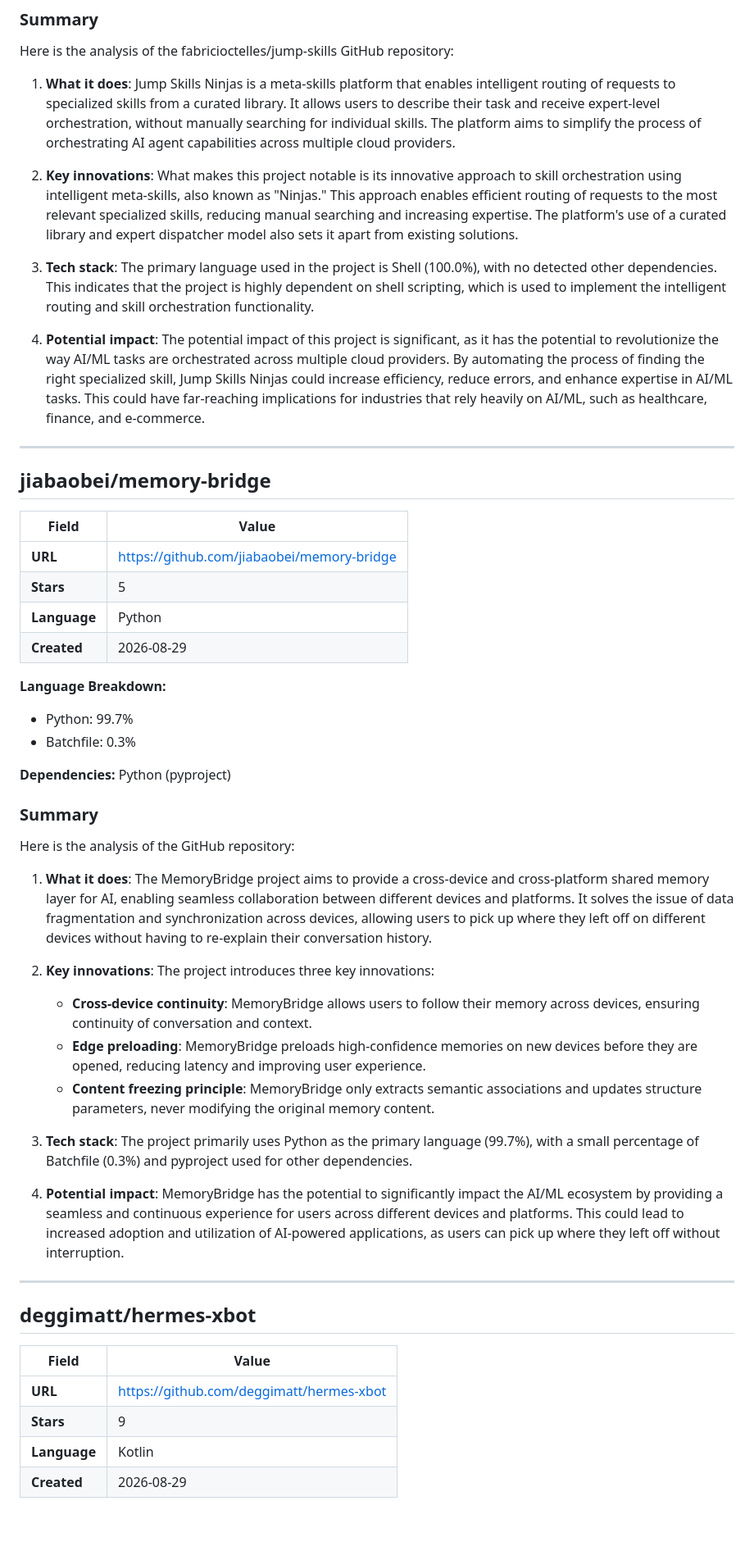
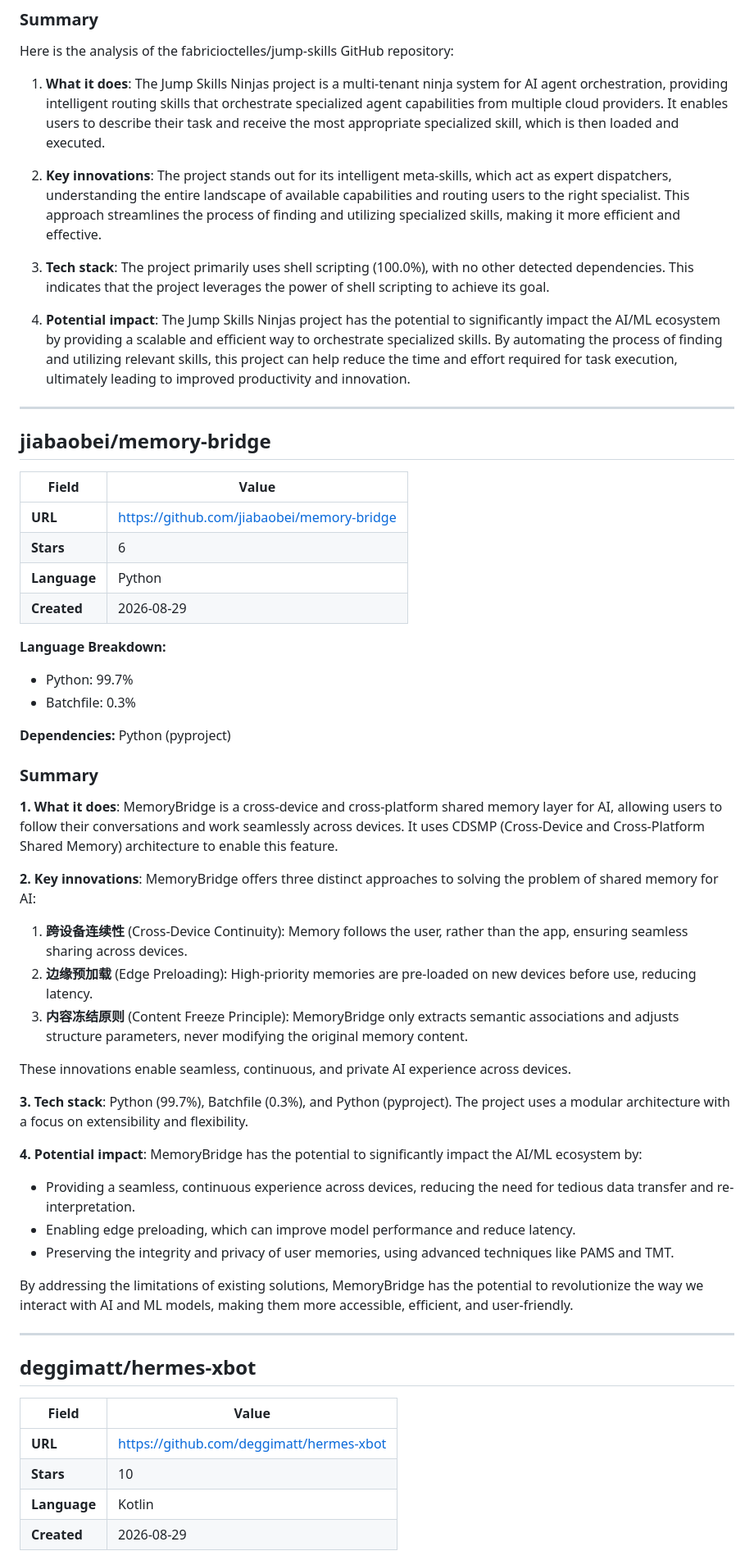
Before and after one commit to Atharv279/ai-research-agent, a Markdown page: reports/2026-08-29.md, the part around one of its changes. Shown at 82% size. Drawn GitHub-style; blank space fills up the shorter version.

Commit message:
research: daily AI report 2026-08-29

```diff
--- a/reports/2026-08-29.md
+++ b/reports/2026-08-29.md
@@ -176,13 +181,13 @@ Here is the analysis of the GitHub repository:
 
 Here is the analysis of the fabricioctelles/jump-skills GitHub repository:
 
-1. **What it does**: Jump Skills Ninjas is a meta-skills platform that enables intelligent routing of requests to specialized skills from a curated library. It allows users to describe their task and receive expert-level orchestration, without manually searching for individual skills. The platform aims to simplify the process of orchestrating AI agent capabilities across multiple cloud providers.
+1. **What it does**: The Jump Skills Ninjas project is a multi-tenant ninja system for AI agent orchestration, providing intelligent routing skills that orchestrate specialized agent capabilities from multiple cloud providers. It enables users to describe their task and receive the most appropriate specialized skill, which is then loaded and executed.
 
-2. **Key innovations**: What makes this project notable is its innovative approach to skill orchestration using intelligent meta-skills, also known as "Ninjas." This approach enables efficient routing of requests to the most relevant specialized skills, reducing manual searching and increasing expertise. The platform's use of a curated library and expert dispatcher model also sets it apart from existing solutions.
+2. **Key innovations**: The project stands out for its intelligent meta-skills, which act as expert dispatchers, understanding the entire landscape of available capabilities and routing users to the right specialist. This approach streamlines the process of finding and utilizing specialized skills, making it more efficient and effective.
 
-3. **Tech stack**: The primary language used in the project is Shell (100.0%), with no detected other dependencies. This indicates that the project is highly dependent on shell scripting, which is used to implement the intelligent routing and skill orchestration functionality.
+3. **Tech stack**: The project primarily uses shell scripting (100.0%), with no other detected dependencies. This indicates that the project leverages the power of shell scripting to achieve its goal.
 
-4. **Potential impact**: The potential impact of this project is significant, as it has the potential to revolutionize the way AI/ML tasks are orchestrated across multiple cloud providers. By automating the process of finding the right specialized skill, Jump Skills Ninjas could increase efficiency, reduce errors, and enhance expertise in AI/ML tasks. This could have far-reaching implications for industries that rely heavily on AI/ML, such as healthcare, finance, and e-commerce.
+4. **Potential impact**: The Jump Skills Ninjas project has the potential to significantly impact the AI/ML ecosystem by providing a scalable and efficient way to orchestrate specialized skills. By automating the process of finding and utilizing relevant skills, this project can help reduce the time and effort required for task execution, ultimately leading to improved productivity and innovation.
 
 ---
 
@@ -191,7 +196,7 @@ Here is the analysis of the fabricioctelles/jump-skills GitHub repository:
 | Field | Value |
 |-------|-------|
 | **URL** | [https://github.com/jiabaobei/memory-bridge](https://github.com/jiabaobei/memory-bridge) |
-| **Stars** | 5 |
+| **Stars** | 6 |
 | **Language** | Python |
 | **Created** | 2026-08-29 |
 
@@ -203,18 +208,25 @@ Here is the analysis of the fabricioctelles/jump-skills GitHub repository:
 
 ### Summary
 
-Here is the analysis of the GitHub repository:
+**1. What it does**: MemoryBridge is a cross-device and cross-platform shared memory layer for AI, allowing users to follow their conversations and work seamlessly across devices. It uses CDSMP (Cross-Device and Cross-Platform Shared Memory) architecture to enable this feature.
 
-1. **What it does**: The MemoryBridge project aims to provide a cross-device and cross-platform shared memory layer for AI, enabling seamless collaboration between different devices and platforms. It solves the issue of data fragmentation and synchronization across devices, allowing users to pick up where they left off on different devices without having to re-explain their conversation history.
+**2. Key innovations**: MemoryBridge offers three distinct approaches to solving the problem of shared memory for AI:
 
-2. **Key innovations**: The project introduces three key innovations:
-   - **Cross-device continuity**: MemoryBridge allows users to follow their memory across devices, ensuring continuity of conversation and context.
-   - **Edge preloading**: MemoryBridge preloads high-confidence memories on new devices before they are opened, reducing latency and improving user experience.
-   - **Content freezing principle**: MemoryBridge only extracts semantic associations and updates structure parameters, never modifying the original memory content.
+1. **跨设备连续性** (Cross-Device Continuity): Memory follows the user, rather than the app, ensuring seamless sharing across devices.
+2. **边缘预加载** (Edge Preloading): High-priority memories are pre-loaded on new devices before use, reducing latency.
+3. **内容冻结原则** (Content Freeze Principle): MemoryBridge only extracts semantic associations and adjusts structure parameters, never modifying the original memory content.
 
-3. **Tech stack**: The project primarily uses Python as the primary language (99.7%), with a small percentage of Batchfile (0.3%) and pyproject used for other dependencies.
+These innovations enable seamless, continuous, and private AI experience across devices.
 
-4. **Potential impact**: MemoryBridge has the potential to significantly impact the AI/ML ecosystem by providing a seamless and continuous experience for users across different devices and platforms. This could lead to increased adoption and utilization of AI-powered applications, as users can pick up where they left off without interruption.
+**3. Tech stack**: Python (99.7%), Batchfile (0.3%), and Python (pyproject). The project uses a modular architecture with a focus on extensibility and flexibility.
+
+**4. Potential impact**: MemoryBridge has the potential to significantly impact the AI/ML ecosystem by:
+
+* Providing a seamless, continuous experience across devices, reducing the need for tedious data transfer and re-interpretation.
+* Enabling edge preloading, which can improve model performance and reduce latency.
+* Preserving the integrity and privacy of user memories, using advanced techniques like PAMS and TMT.
+
+By addressing the limitations of existing solutions, MemoryBridge has the potential to revolutionize the way we interact with AI and ML models, making them more accessible, efficient, and user-friendly.
 
 ---
 
@@ -223,7 +235,7 @@ Here is the analysis of the GitHub repository:
 | Field | Value |
 |-------|-------|
 | **URL** | [https://github.com/deggimatt/hermes-xbot](https://github.com/deggimatt/hermes-xbot) |
-| **Stars** | 9 |
+| **Stars** | 10 |
 | **Language** | Kotlin |
 | **Created** | 2026-08-29 |
 
```
Also changed, not shown: other parts of reports/2026-08-29.md (+87 -89 lines).
